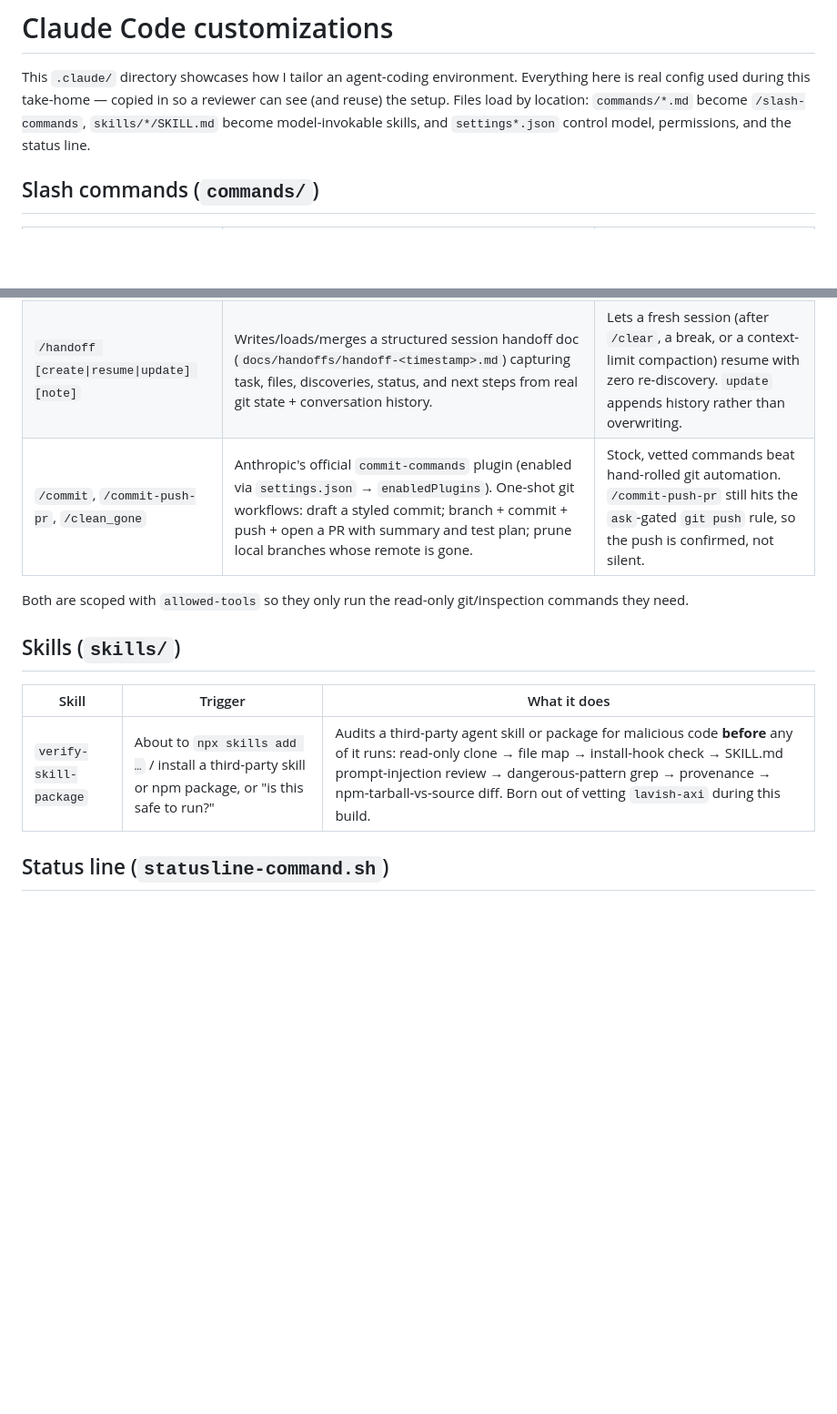
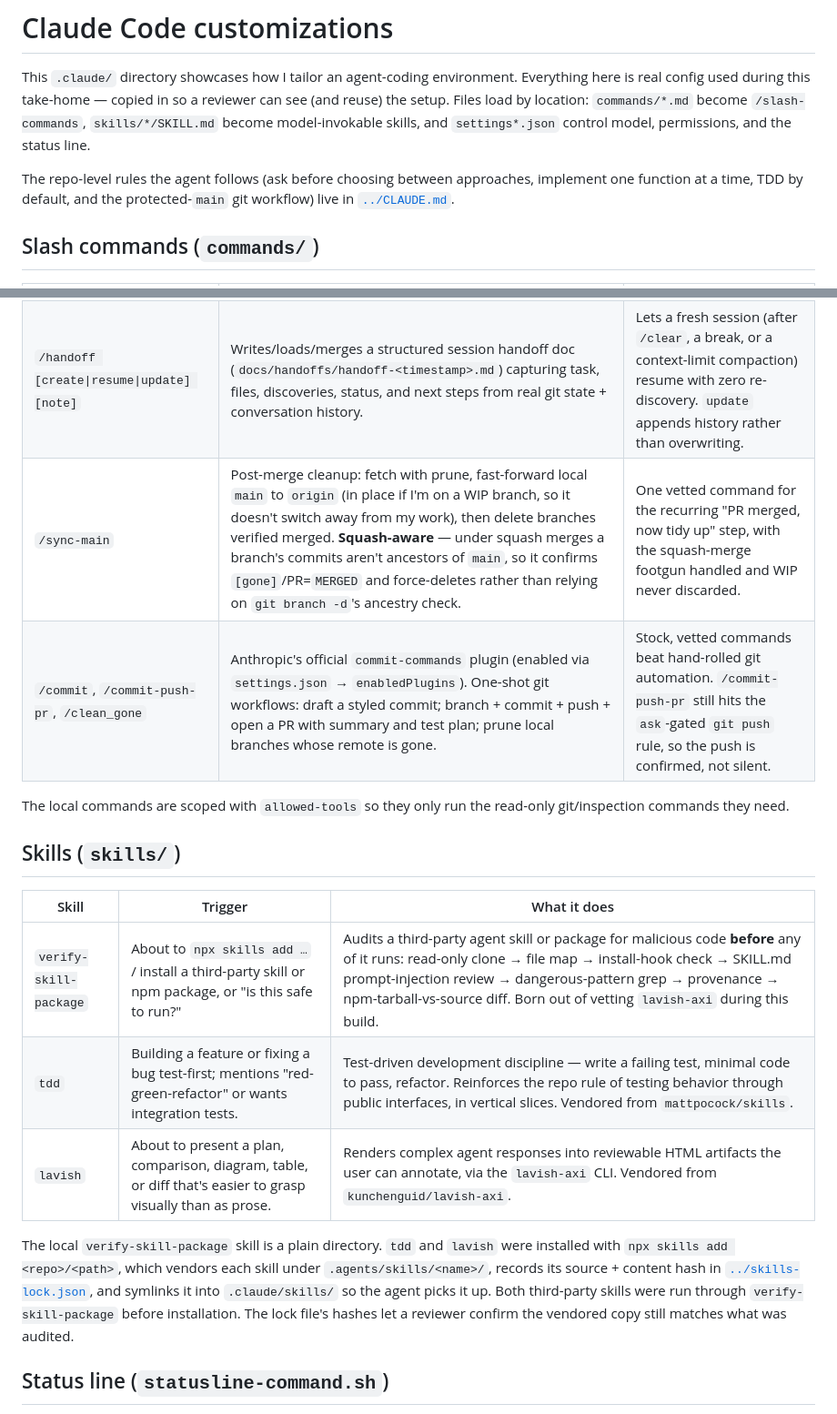
Before and after one commit to kianpu34593/materials-triage, a Markdown page: .claude/README.md, 2 parts joined by grey strips. Shown at 91% size. GitHub-like rendering; blank space fills up the shorter version.

Commit message:
Sync .claude/README.md with current commands and skills
- Add /sync-main to the commands table (squash-aware post-merge cleanup)
- Add tdd and lavish to the skills table, and explain the npx-skills-add
  vendoring mechanism (.agents/skills/ + skills-lock.json hashes + symlinks)
- Point the intro at ../CLAUDE.md for the repo-level agent rules
- Fix the "Both are scoped" line that assumed only two local commands

Co-Authored-By: Claude Opus 4.8 (1M context) <noreply@anthropic.com>

```diff
--- a/.claude/README.md
+++ b/.claude/README.md
@@ -1,6 +1,8 @@
 # Claude Code customizations
 
 This `.claude/` directory showcases how I tailor an agent-coding environment. Everything here is real config used during this take-home — copied in so a reviewer can see (and reuse) the setup. Files load by location: `commands/*.md` become `/slash-commands`, `skills/*/SKILL.md` become model-invokable skills, and `settings*.json` control model, permissions, and the status line.
+
+The repo-level rules the agent follows (ask before choosing between approaches, implement one function at a time, TDD by default, and the protected-`main` git workflow) live in [`../CLAUDE.md`](../CLAUDE.md).
 
 ## Slash commands (`commands/`)
 
@@ -8,15 +10,20 @@ This `.claude/` directory showcases how I tailor an agent-coding environment. Ev
 |---------|--------------|------------------------|
 | `/deep-plan <task>` | Multi-round planning pass — **think → plan → think harder → refine → think hardest → finalize** (Round 1 medium effort, Round 2 high, Round 3 max), pinned to Opus. Saves a `Deep-Plan-<slug>-<timestamp>.md` to the repo root. | Forces the model to adversarially critique its *own* first draft before committing to a plan. Beats one-shot planning on anything cross-cutting. |
 | `/handoff [create\|resume\|update] [note]` | Writes/loads/merges a structured session handoff doc (`docs/handoffs/handoff-<timestamp>.md`) capturing task, files, discoveries, status, and next steps from real git state + conversation history. | Lets a fresh session (after `/clear`, a break, or a context-limit compaction) resume with zero re-discovery. `update` appends history rather than overwriting. |
+| `/sync-main` | Post-merge cleanup: fetch with prune, fast-forward local `main` to `origin` (in place if I'm on a WIP branch, so it doesn't switch away from my work), then delete branches verified merged. **Squash-aware** — under squash merges a branch's commits aren't ancestors of `main`, so it confirms `[gone]`/PR=`MERGED` and force-deletes rather than relying on `git branch -d`'s ancestry check. | One vetted command for the recurring "PR merged, now tidy up" step, with the squash-merge footgun handled and WIP never discarded. |
 | `/commit`, `/commit-push-pr`, `/clean_gone` | Anthropic's official `commit-commands` plugin (enabled via `settings.json` → `enabledPlugins`). One-shot git workflows: draft a styled commit; branch + commit + push + open a PR with summary and test plan; prune local branches whose remote is gone. | Stock, vetted commands beat hand-rolled git automation. `/commit-push-pr` still hits the `ask`-gated `git push` rule, so the push is confirmed, not silent. |
 
-Both are scoped with `allowed-tools` so they only run the read-only git/inspection commands they need.
+The local commands are scoped with `allowed-tools` so they only run the read-only git/inspection commands they need.
 
 ## Skills (`skills/`)
 
 | Skill | Trigger | What it does |
 |-------|---------|--------------|
 | `verify-skill-package` | About to `npx skills add …` / install a third-party skill or npm package, or "is this safe to run?" | Audits a third-party agent skill or package for malicious code **before** any of it runs: read-only clone → file map → install-hook check → SKILL.md prompt-injection review → dangerous-pattern grep → provenance → npm-tarball-vs-source diff. Born out of vetting `lavish-axi` during this build. |
+| `tdd` | Building a feature or fixing a bug test-first; mentions "red-green-refactor" or wants integration tests. | Test-driven development discipline — write a failing test, minimal code to pass, refactor. Reinforces the repo rule of testing behavior through public interfaces, in vertical slices. Vendored from `mattpocock/skills`. |
+| `lavish` | About to present a plan, comparison, diagram, table, or diff that's easier to grasp visually than as prose. | Renders complex agent responses into reviewable HTML artifacts the user can annotate, via the `lavish-axi` CLI. Vendored from `kunchenguid/lavish-axi`. |
+
+The local `verify-skill-package` skill is a plain directory. `tdd` and `lavish` were installed with `npx skills add <repo>/<path>`, which vendors each skill under `.agents/skills/<name>/`, records its source + content hash in [`../skills-lock.json`](../skills-lock.json), and symlinks it into `.claude/skills/` so the agent picks it up. Both third-party skills were run through `verify-skill-package` before installation. The lock file's hashes let a reviewer confirm the vendored copy still matches what was audited.
 
 ## Status line (`statusline-command.sh`)
 
```
